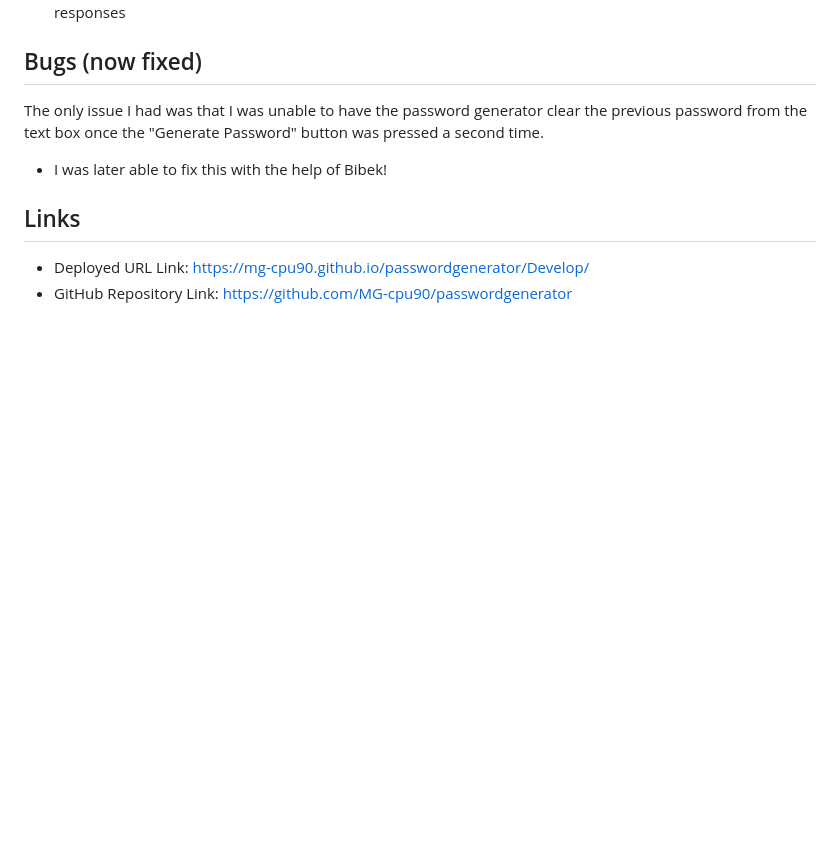
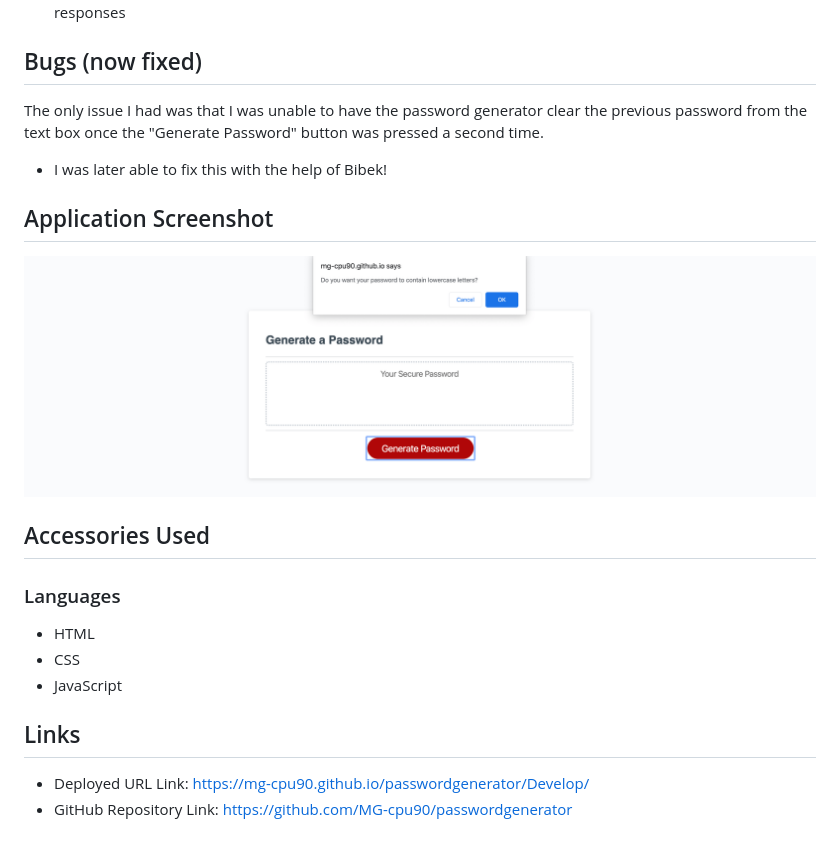
Before and after one commit to MG-cpu90/assignment3, a Markdown page: README.md, the part around the change. Rendered like a GitHub page; pictures changed too: Assets/password_generator.png (added); blank space fills up the shorter version.

Commit message:
added screenshot and fixed readme with technologies used

```diff
--- a/README.md
+++ b/README.md
@@ -58,6 +58,16 @@ The only issue I had was that I was unable to have the password generator clear
 
 * I was later able to fix this with the help of Bibek!
 
+## Application Screenshot
+
+![alt text](./Assets/password_generator.png "Thankly Home Page Screen Shot")
+
+## Accessories Used
+### Languages
+* HTML
+* CSS
+* JavaScript
+
 ## Links
 
 * Deployed URL Link: https://mg-cpu90.github.io/passwordgenerator/Develop/
```
